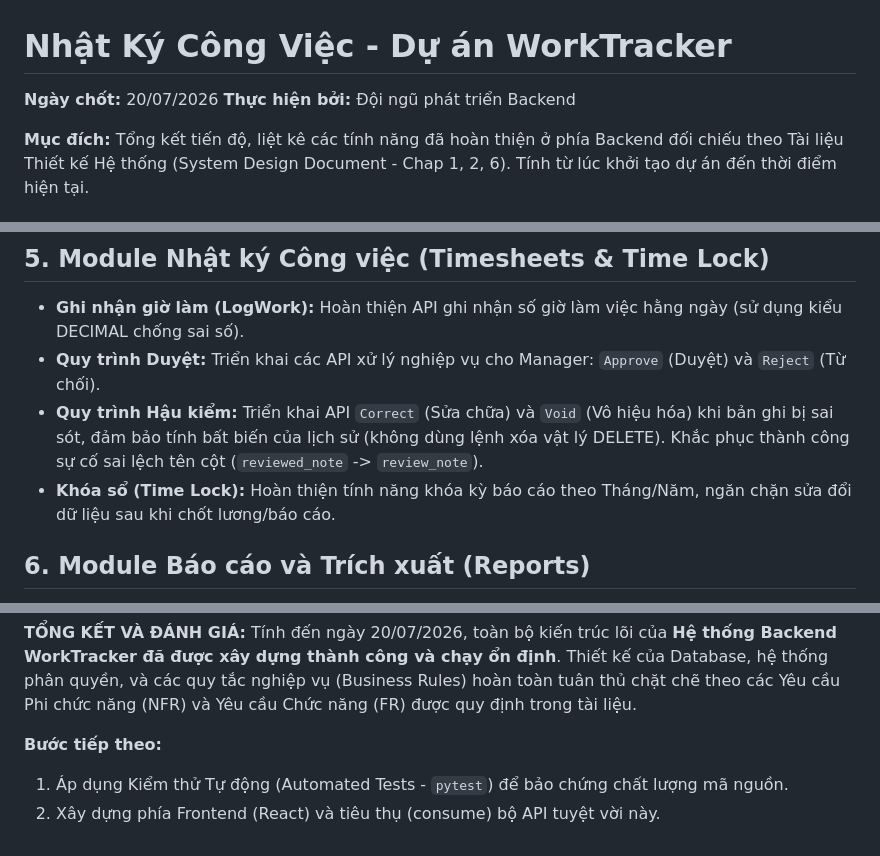
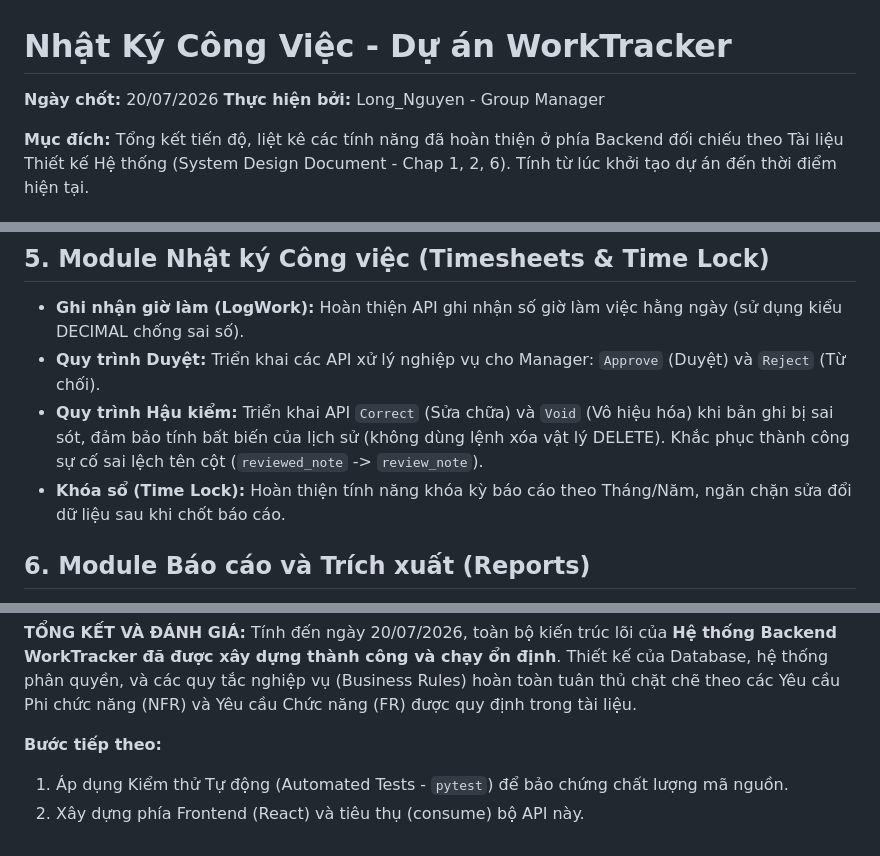
Before and after one commit to tuantutanghuynh/worktracker-django-react, a Markdown page: docs/LogWork-20-07-2026.md, 3 parts joined by grey strips. GitHub-like rendering.

```diff
--- a/docs/LogWork-20-07-2026.md
+++ b/docs/LogWork-20-07-2026.md
@@ -1,6 +1,6 @@
 # Nhật Ký Công Việc - Dự án WorkTracker
 **Ngày chốt:** 20/07/2026
-**Thực hiện bởi:** Đội ngũ phát triển Backend
+**Thực hiện bởi:** Long_Nguyen - Group Manager
 
 **Mục đích:** Tổng kết tiến độ, liệt kê các tính năng đã hoàn thiện ở phía Backend đối chiếu theo Tài liệu Thiết kế Hệ thống (System Design Document - Chap 1, 2, 6). Tính từ lúc khởi tạo dự án đến thời điểm hiện tại.
 
@@ -39,7 +39,7 @@
 - **Ghi nhận giờ làm (LogWork):** Hoàn thiện API ghi nhận số giờ làm việc hằng ngày (sử dụng kiểu DECIMAL chống sai số).
 - **Quy trình Duyệt:** Triển khai các API xử lý nghiệp vụ cho Manager: `Approve` (Duyệt) và `Reject` (Từ chối).
 - **Quy trình Hậu kiểm:** Triển khai API `Correct` (Sửa chữa) và `Void` (Vô hiệu hóa) khi bản ghi bị sai sót, đảm bảo tính bất biến của lịch sử (không dùng lệnh xóa vật lý DELETE). Khắc phục thành công sự cố sai lệch tên cột (`reviewed_note` -> `review_note`).
-- **Khóa sổ (Time Lock):** Hoàn thiện tính năng khóa kỳ báo cáo theo Tháng/Năm, ngăn chặn sửa đổi dữ liệu sau khi chốt lương/báo cáo.
+- **Khóa sổ (Time Lock):** Hoàn thiện tính năng khóa kỳ báo cáo theo Tháng/Năm, ngăn chặn sửa đổi dữ liệu sau khi chốt báo cáo.
 
 ## 6. Module Báo cáo và Trích xuất (Reports)
 - Xây dựng hệ thống API truy vấn và tổng hợp dữ liệu tốc độ cao cho **Manager Dashboard**.
@@ -57,4 +57,4 @@ Tính đến ngày 20/07/2026, toàn bộ kiến trúc lõi của **Hệ thống
 
 **Bước tiếp theo:**
 1. Áp dụng Kiểm thử Tự động (Automated Tests - `pytest`) để bảo chứng chất lượng mã nguồn.
-2. Xây dựng phía Frontend (React) và tiêu thụ (consume) bộ API tuyệt vời này.
+2. Xây dựng phía Frontend (React) và tiêu thụ (consume) bộ API này.
```
